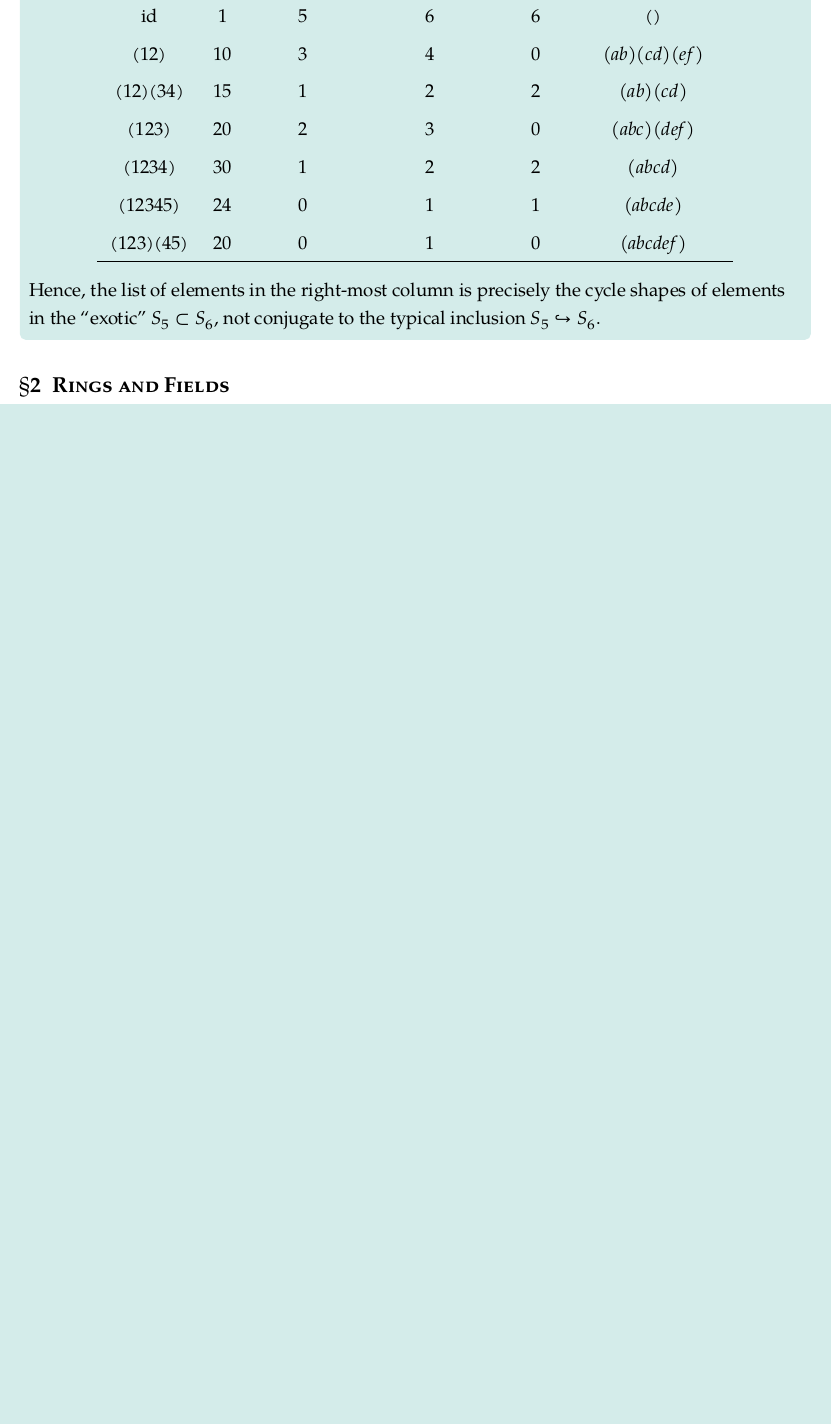
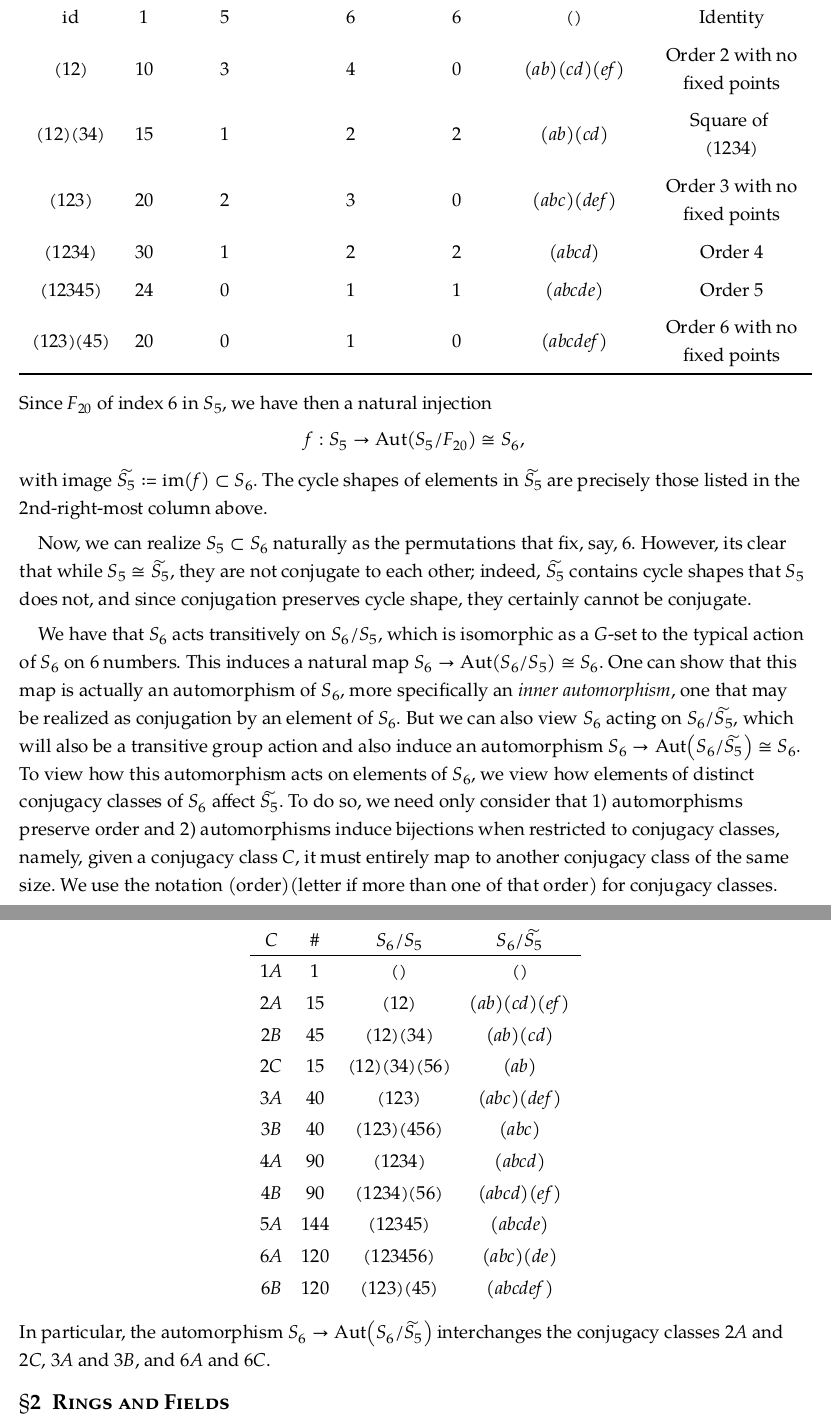
Before and after one commit to louismeunier/notes, a Typst document (Algebra 3/algebra3.typ): part of page 21 of 27 before the commit and two parts of pages 21 and 22 of 28 after it, the two joined at a grey line, cut so that both start at the same text, the shorter picture padded with empty space. The pictures show the PDF file Algebra 3/algebra3.pdf that the author committed with the source.

Commit message:
Something

```diff
--- a/Algebra 3/algebra3.typ
+++ b/Algebra 3/algebra3.typ
@@ -638,3 +638,7 @@ $ Remark that this polynomial does not have integer coefficients, but indeed mus
 // $
 ]
 
+== The Exceptional Outer Automorphism of $S_6$
+
+We consider the fixed points of $S_5$ acting on various sets, in particular the quotient space $S_5 \/ F_(20)$, where $F_(20)$ the _Frobenius group_ of affine linear transformations $sigma : x |-> a x + b$, $a in FF_5^times$, $b in FF_5$. The possible orders of elements $sigma in F_20 subset S_5$ are $
+1 <-> 1^5, 5 <-> (0 1 2 3 4), 4 <-> (1 2 4 3), 2 <-> (14) (23).
@@ -648,13 +651,2 @@ $ Remark that this polynomial does not have integer coefficients, but indeed mus
     inset:8pt,
     stroke:none,
-    $C$, $hash$, ${1,2,3,4,5}$, ${1,2,3,4,5,6}$, $S_5 \/ F_(20)$, [Shape on $S_5 \/ F_(20)$],
-    table.hline(start: 0, end: 6),
-    $id$, $1$, $5$, $6$, $6$, $()$,
-    $(12)$, $10$, $3$, $4$, $0$, $(a b) (c d) (e f)$,
-    $(12)(34)$, $15$, $1$, $2$, $2$, $(a b)(c d)$,
-    $(123)$, $20$, $2$, $3$, $0$, $(a b c) (d e f)$,
-    $(1234)$, $30$, $1$, $2$, $2$, $(a b c d)$,
-    $(12345)$, $24$, $0$, $1$, $1$, $(a b c d e)$,
-    $(123)(45)$, $20$, $0$, $1$, $0$, $(a b c d e f)$,
-    table.hline(start: 0, end:6)
-  )) Hence, the list of elements in the right-most column is precisely the cycle shapes of elements in the "exotic" $S_5 subset S_6$, not conjugate to the typical inclusion $S_5 arrow.hook S_6$.
@@ -661,0 +656 @@ $ Remark that this polynomial does not have integer coefficients, but indeed mus
+    $id$, $1$, $5$, $6$, $6$, $()$, "Identity",
@@ -662,3 +666,36 @@ $ Remark that this polynomial does not have integer coefficients, but indeed mus
+Since $F_20$ of index $6$ in $S_5$, we have then a natural injection $
+f: S_5 -> "Aut"(S_5\/F_20) tilde.equiv S_6,
+$ with image $tilde(S_5) := im(f) subset S_6$. The cycle shapes of elements in $tilde(S_5)$ are precisely those listed in the 2nd-right-most column above.
+
+Now, we can realize $S_5 subset S_6$ naturally as the permutations that fix, say, $6$. However, its clear that while $S_5 tilde.equiv tilde(S_5)$, they are not conjugate to each other; indeed, $tilde(S_5)$ contains cycle shapes that $S_5$ does not, and since conjugation preserves cycle shape, they certainly cannot be conjugate.
+
+We have that $S_6$ acts transitively on $S_6 \/ S_5$, which is isomorphic as a $G$-set to the typical action of $S_6$ on 6 numbers. This induces a natural map $S_6 -> "Aut"(S_6\/S_5) tilde.equiv S_6$. One can show that this map is actually an automorphism of $S_6$, more specifically an _inner automorphism_, one that may be realized as conjugation by an element of $S_6$. But we can also view $S_6$ acting on $S_6 \/ tilde(S_5)$, which will also be a transitive group action and also induce an automorphism $S_6 -> "Aut"(S_6\/ tilde(S_5)) tilde.equiv S_6$. To view how this automorphism acts on elements of $S_6$, we view how elements of distinct conjugacy classes of $S_6$ affect $tilde(S_5)$. To do so, we need only consider that 1) automorphisms preserve order and 2) automorphisms induce bijections when restricted to conjugacy classes, namely, given a conjugacy class $C$, it must entirely map to another conjugacy class of the same size. We use the notation $("order")("letter if more than one of that order")$ for conjugacy classes.
+
+ #align(center,
+table(
+  columns: 4,
+  stroke: none,
+  inset: 0.5em,
+  $C$, $hash$, $S_6\/S_5$, $S_6\/tilde(S_5)$,
+  table.hline(start: 0, end: 4),
+  $1A$, $1$, $()$, $()$,
+  $2A$, $15$, $(12)$, $(a b)(c d)(e f)$,
+  $2B$, $45$, $(12)(34)$, $(a b)(c d)$,
+  $2C$, $15$, $(12)(34)(56)$, $(a b)$,
+  $3A$, $40$, $(123)$, $(a b c)(d e f)$,
+  $3B$, $40$, $(123)(456)$,$(a b c)$,
+  $4A$, $90$, $(1234)$, $(a b c d)$,
+  $4B$, $90$, $(1234)(56)$, $(a b c d)(e f)$,
+  $5A$, $144$, $(12345)$, $(a b c d e)$,
+  $6A$, $120$, $(123456)$, $(a b c)(d e)$,
+  $6B$, $120$, $(123)(45)$, $(a b c d e f)$,
+)
+)
+In particular, the automorphism $S_6 -> "Aut"(S_6 \/ tilde(S_5))$ interchanges the conjugacy classes $2A$ and $2C$, $3A$ and $3B$, and $6A$ and $6C$.
+
+
+  // Hence, the list of elements in the right-most column is precisely the cycle shapes of elements in the "exotic" $S_5 subset S_6$, not conjugate to the typical inclusion $S_5 arrow.hook S_6$.
+
 
 = Rings and Fields
 
```
Also changed, not shown: Analysis 3/analysis3.typ (+12 -2 lines), Algebra 3/algebra3.pdf, Analysis 3/analysis3.pdf, Algebra 3/algebra3.typ (22 more changed lines).
